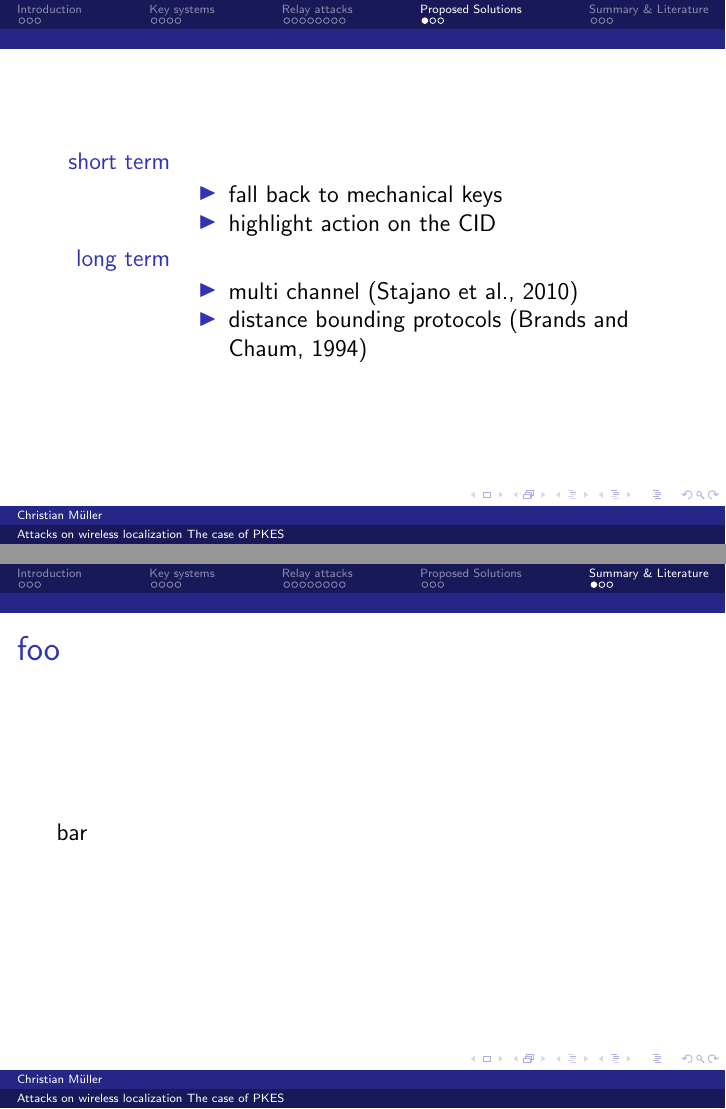
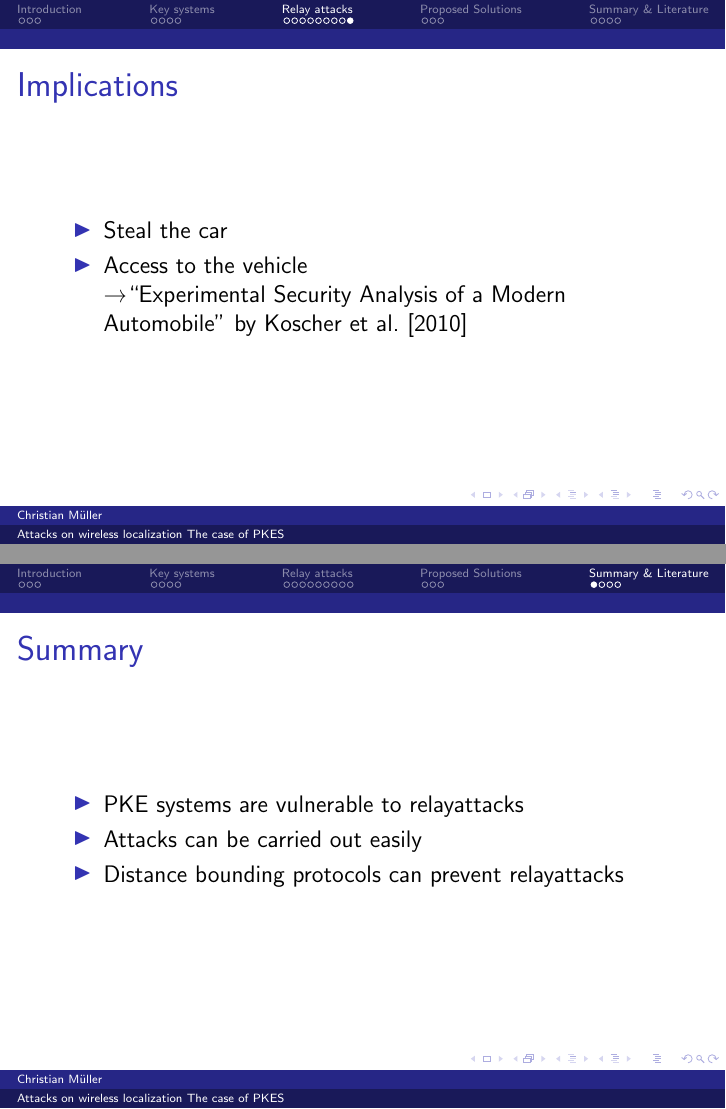
Before and after one commit to cap1/pke-presentation, LaTeX slides (presentation.tex): pages 17 and 20 of 22 before the commit and pages 17 and 21 of 24 after it, joined at a grey line. Compiled offline with pdfLaTeX.

Commit message:
implications, summary and foo

```diff
--- a/presentation.tex
+++ b/presentation.tex
@@ -167,6 +165,17 @@
 			\item Supermarket
 			\item Office
 		\end{itemize}
+	\end{frame}
+
+	\begin{frame}
+		\frametitle{Implications}
+			\begin{itemize}
+				\onslide<1-2>
+				\item Steal the car
+				\onslide<2-2>
+				\item Access to the vehicle \\
+				\textrightarrow ``Experimental Security Analysis of a Modern Automobile'' by	\citet{expModernAuto}
+			\end{itemize}
 	\end{frame}
 
 \section{Proposed Solutions}
@@ -207,8 +216,12 @@
 \section{Summary \& Literature}
 \subsection*{}
 	\begin{frame}
-		\frametitle{foo}
-		bar
+		\frametitle{Summary}
+			\begin{itemize}
+				\item PKE systems are vulnerable to relayattacks
+				\item Attacks can be carried out easily
+				\item Distance bounding protocols can prevent relayattacks
+			\end{itemize}
 	\end{frame}
 	\begin{frame}
 		%TODO fix size
```
Also changed, not shown: presentation.tex (12 more changed lines).
